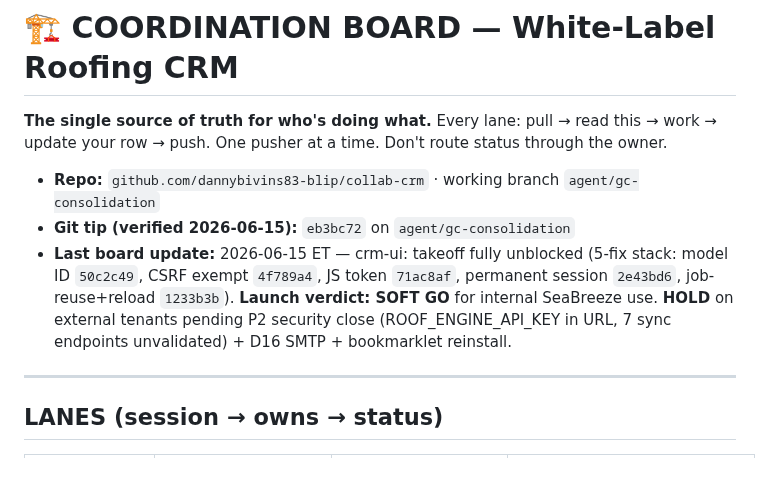
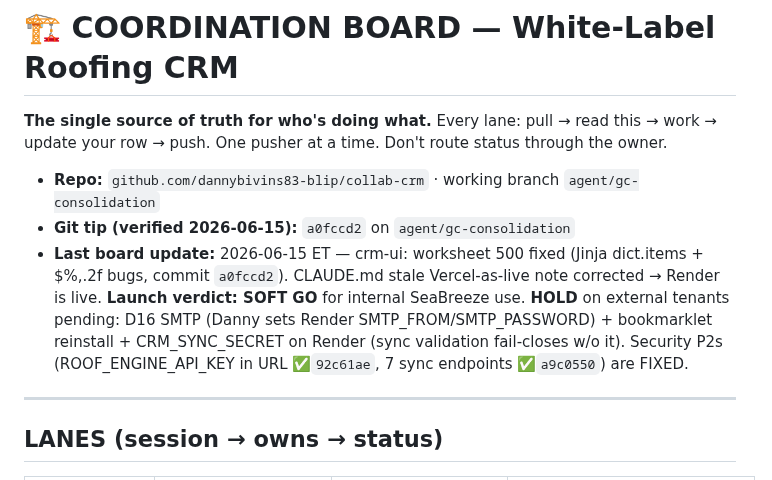
Before and after one commit to dannybivins83-blip/collab-crm, a Markdown page: coordination/BOARD.md, the part around the change. Rendered like a GitHub page.

```diff
--- a/coordination/BOARD.md
+++ b/coordination/BOARD.md
@@ -4,8 +4,8 @@
 update your row → push. One pusher at a time. Don't route status through the owner.
 
 - **Repo:** `github.com/dannybivins83-blip/collab-crm` · working branch `agent/gc-consolidation`
-- **Git tip (verified 2026-06-15):** `eb3bc72` on `agent/gc-consolidation`
-- **Last board update:** 2026-06-15 ET — crm-ui: takeoff fully unblocked (5-fix stack: model ID `50c2c49`, CSRF exempt `4f789a4`, JS token `71ac8af`, permanent session `2e43bd6`, job-reuse+reload `1233b3b`). **Launch verdict: SOFT GO** for internal SeaBreeze use. **HOLD** on external tenants pending P2 security close (ROOF_ENGINE_API_KEY in URL, 7 sync endpoints unvalidated) + D16 SMTP + bookmarklet reinstall.
+- **Git tip (verified 2026-06-15):** `a0fccd2` on `agent/gc-consolidation`
+- **Last board update:** 2026-06-15 ET — crm-ui: worksheet 500 fixed (Jinja dict.items + $%,.2f bugs, commit `a0fccd2`). CLAUDE.md stale Vercel-as-live note corrected → Render is live. **Launch verdict: SOFT GO** for internal SeaBreeze use. **HOLD** on external tenants pending: D16 SMTP (Danny sets Render SMTP_FROM/SMTP_PASSWORD) + bookmarklet reinstall + CRM_SYNC_SECRET on Render (sync validation fail-closes w/o it). Security P2s (ROOF_ENGINE_API_KEY in URL ✅`92c61ae`, 7 sync endpoints ✅`a9c0550`) are FIXED.
 
 ---
 
```
Also changed, not shown: CLAUDE.md (+5 -5 lines).
